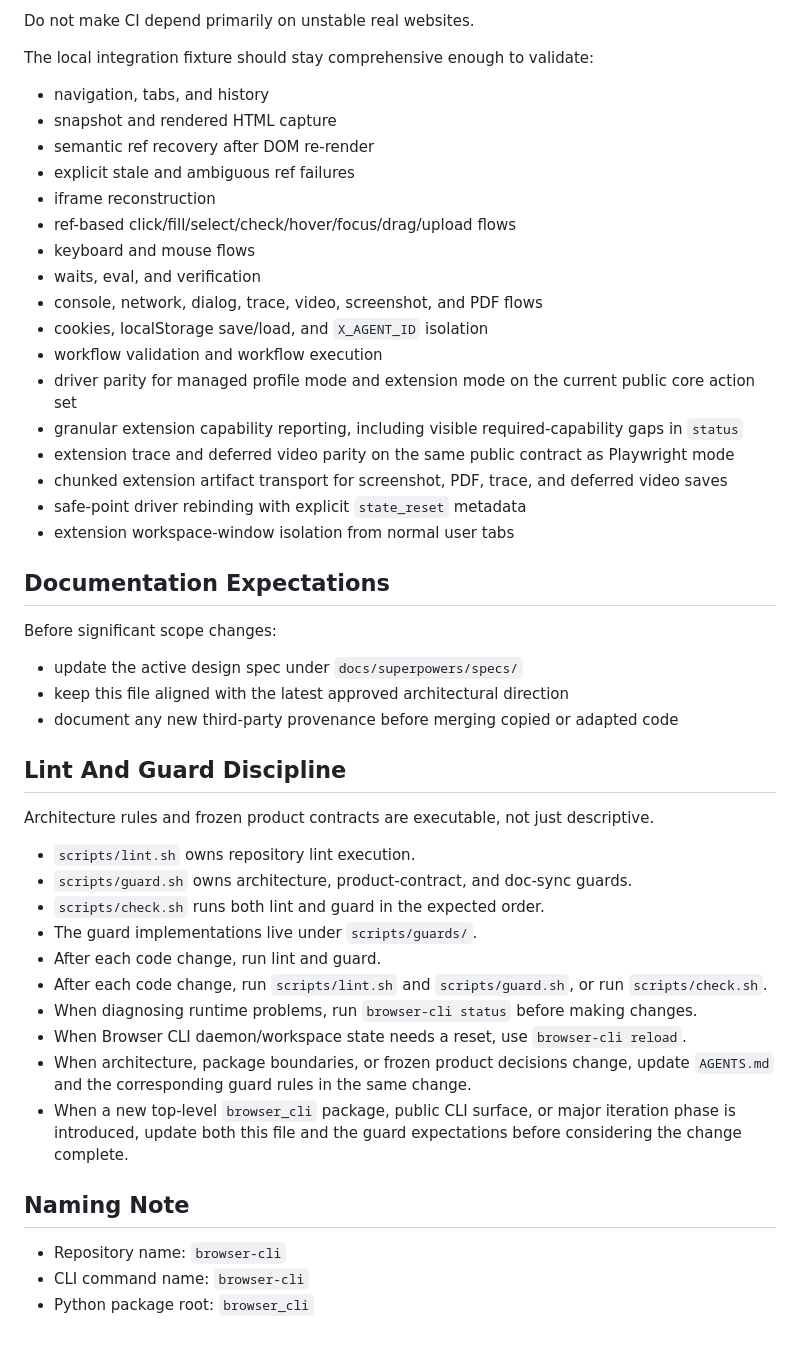
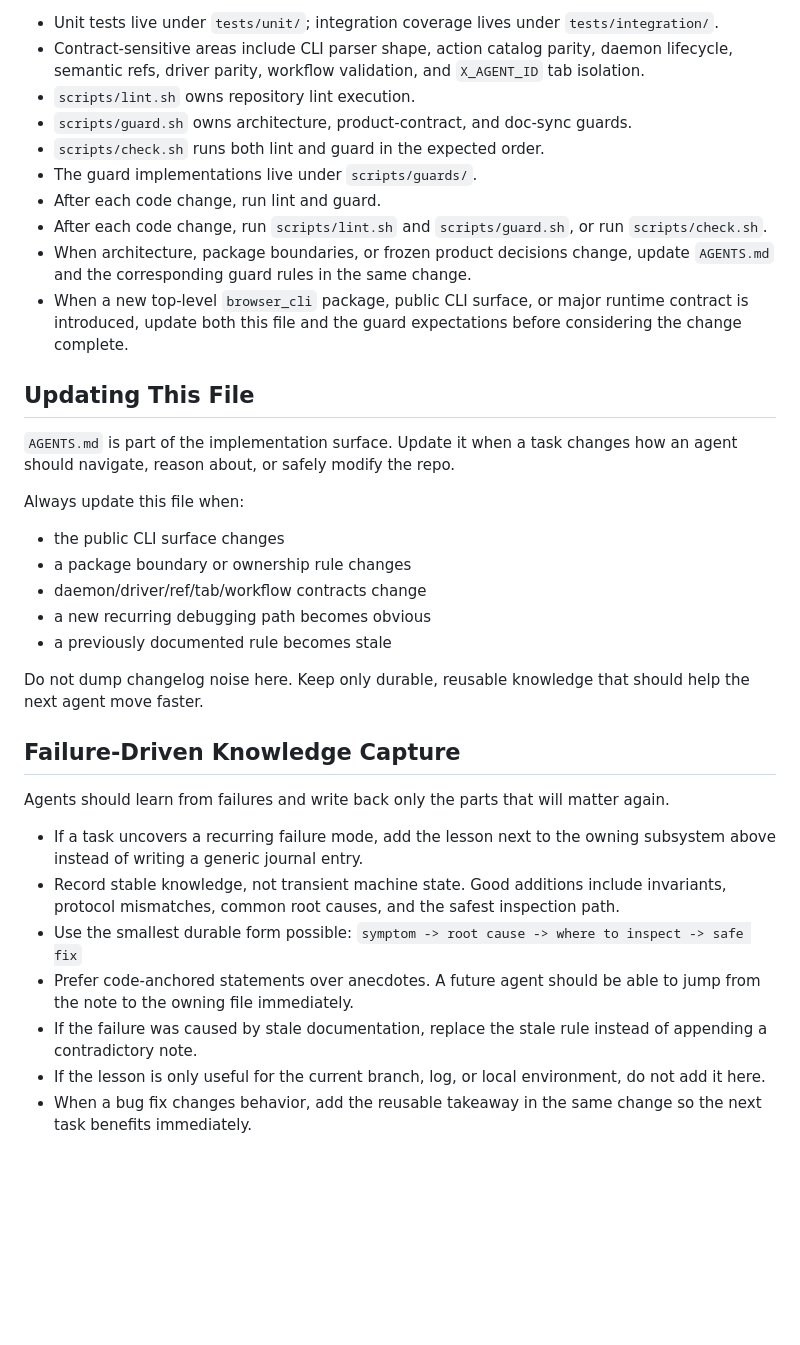
Before and after one commit to xhwSkhizein/browser-cli, a Markdown page: AGENTS.md, the part around one of its changes. GitHub-like rendering; blank space fills up the shorter version.

```diff
--- a/AGENTS.md
+++ b/AGENTS.md
@@ -120,50 +196,37 @@ Prefer four layers:
-Do not make CI depend primarily on unstable real websites.
-
-The local integration fixture should stay comprehensive enough to validate:
-
-- navigation, tabs, and history
-- snapshot and rendered HTML capture
-- semantic ref recovery after DOM re-render
-- explicit stale and ambiguous ref failures
-- iframe reconstruction
-- ref-based click/fill/select/check/hover/focus/drag/upload flows
-- keyboard and mouse flows
-- waits, eval, and verification
-- console, network, dialog, trace, video, screenshot, and PDF flows
-- cookies, localStorage save/load, and `X_AGENT_ID` isolation
-- workflow validation and workflow execution
-- driver parity for managed profile mode and extension mode on the current public core action set
-- granular extension capability reporting, including visible required-capability gaps in `status`
-- extension trace and deferred video parity on the same public contract as Playwright mode
-- chunked extension artifact transport for screenshot, PDF, trace, and deferred video saves
-- safe-point driver rebinding with explicit `state_reset` metadata
-- extension workspace-window isolation from normal user tabs
-
-## Documentation Expectations
-
-Before significant scope changes:
-
-- update the active design spec under `docs/superpowers/specs/`
-- keep this file aligned with the latest approved architectural direction
-- document any new third-party provenance before merging copied or adapted code
-
-## Lint And Guard Discipline
-
-Architecture rules and frozen product contracts are executable, not just descriptive.
-
+- Unit tests live under `tests/unit/`; integration coverage lives under `tests/integration/`.
+- Contract-sensitive areas include CLI parser shape, action catalog parity, daemon lifecycle, semantic refs, driver parity, workflow validation, and `X_AGENT_ID` tab isolation.
 - `scripts/lint.sh` owns repository lint execution.
 - `scripts/guard.sh` owns architecture, product-contract, and doc-sync guards.
 - `scripts/check.sh` runs both lint and guard in the expected order.
 - The guard implementations live under `scripts/guards/`.
 - After each code change, run lint and guard.
 - After each code change, run `scripts/lint.sh` and `scripts/guard.sh`, or run `scripts/check.sh`.
-- When diagnosing runtime problems, run `browser-cli status` before making changes.
-- When Browser CLI daemon/workspace state needs a reset, use `browser-cli reload`.
 - When architecture, package boundaries, or frozen product decisions change, update `AGENTS.md` and the corresponding guard rules in the same change.
-- When a new top-level `browser_cli` package, public CLI surface, or major iteration phase is introduced, update both this file and the guard expectations before considering the change complete.
+- When a new top-level `browser_cli` package, public CLI surface, or major runtime contract is introduced, update both this file and the guard expectations before considering the change complete.
 
-## Naming Note
+## Updating This File
 
-- Repository name: `browser-cli`
-- CLI command name: `browser-cli`
-- Python package root: `browser_cli`
+`AGENTS.md` is part of the implementation surface. Update it when a task changes how an agent should navigate, reason about, or safely modify the repo.
+
+Always update this file when:
+
+- the public CLI surface changes
+- a package boundary or ownership rule changes
+- daemon/driver/ref/tab/workflow contracts change
+- a new recurring debugging path becomes obvious
+- a previously documented rule becomes stale
+
+Do not dump changelog noise here. Keep only durable, reusable knowledge that should help the next agent move faster.
+
+## Failure-Driven Knowledge Capture
+
+Agents should learn from failures and write back only the parts that will matter again.
+
+- If a task uncovers a recurring failure mode, add the lesson next to the owning subsystem above instead of writing a generic journal entry.
+- Record stable knowledge, not transient machine state. Good additions include invariants, protocol mismatches, common root causes, and the safest inspection path.
+- Use the smallest durable form possible:
+  `symptom -> root cause -> where to inspect -> safe fix`
+- Prefer code-anchored statements over anecdotes. A future agent should be able to jump from the note to the owning file immediately.
+- If the failure was caused by stale documentation, replace the stale rule instead of appending a contradictory note.
+- If the lesson is only useful for the current branch, log, or local environment, do not add it here.
+- When a bug fix changes behavior, add the reusable takeaway in the same change so the next task benefits immediately.
```
Also changed, not shown: other parts of AGENTS.md (+160 -84 lines).
